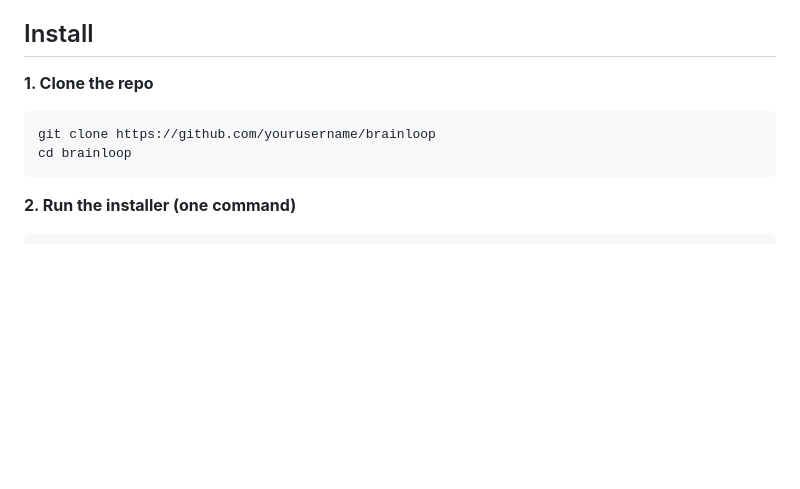
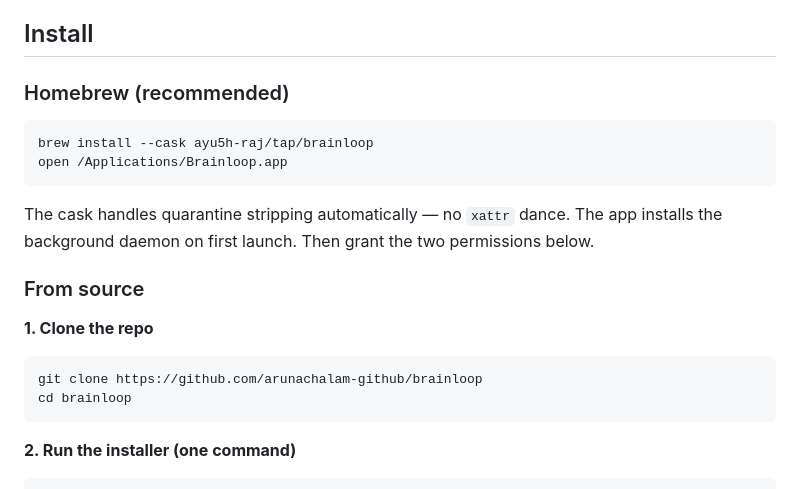
Before and after one commit to arunachalam-github/brainloop, a Markdown page: README.md, the part around the change. Rendered like a GitHub page; blank space fills up the shorter version.

Commit message:
README: add Homebrew cask install as the recommended path

````diff
--- a/README.md
+++ b/README.md
@@ -53,9 +53,20 @@ Attached Image at the bottom.
 
 ## Install
 
+### Homebrew (recommended)
+
+```bash
+brew install --cask ayu5h-raj/tap/brainloop
+open /Applications/Brainloop.app
+```
+
+The cask handles quarantine stripping automatically — no `xattr` dance. The app installs the background daemon on first launch. Then grant the two permissions below.
+
+### From source
+
 **1. Clone the repo**
 ```bash
-git clone https://github.com/yourusername/brainloop
+git clone https://github.com/arunachalam-github/brainloop
 cd brainloop
 ```
 **2. Run the installer (one command)**
````
